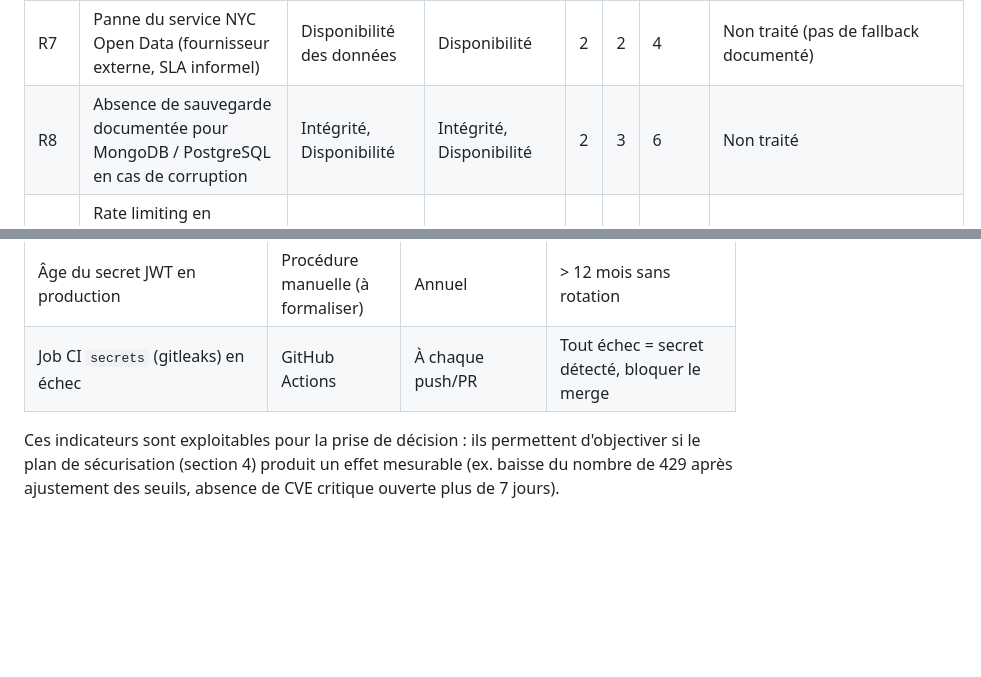
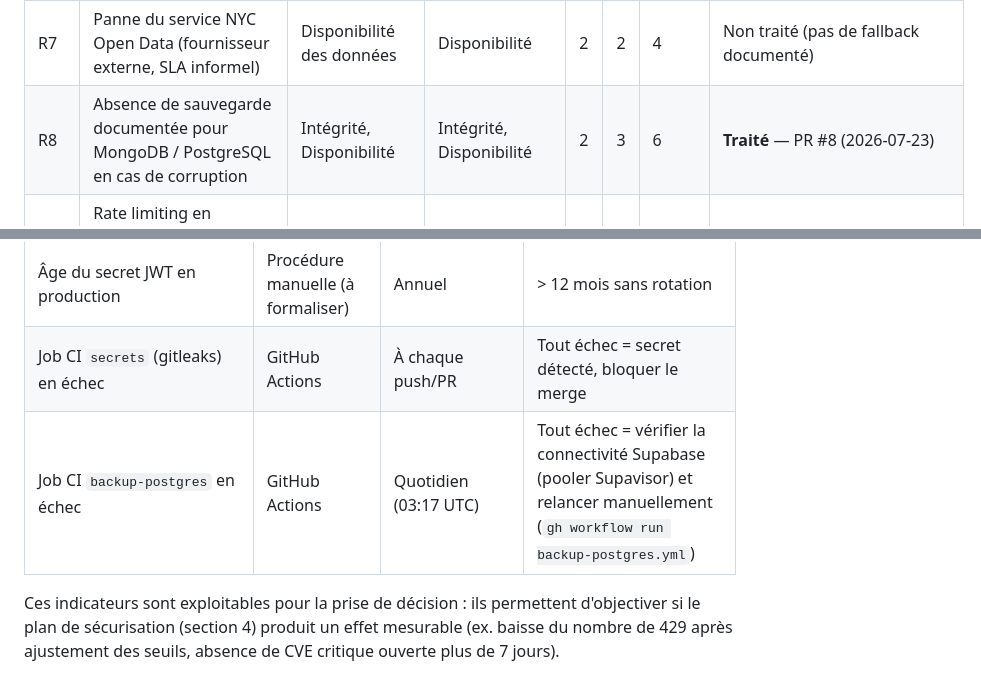
Before and after one commit to St4r4x/restaurant-analytics, a Markdown page: certification/bloc4a-1-analyse-risques.md, 2 parts joined by grey strips. Drawn GitHub-style; blank space fills up the shorter version.

Commit message:
docs: flip R8 to Traité in certification risk analysis (#9)
PostgreSQL backup workflow and MongoDB restore documentation close
the remaining gap — R8 was the last unaddressed risk above score 4
in the analysis (R1/R2 closed in the earlier security-hardening PR).

```diff
--- a/certification/bloc4a-1-analyse-risques.md
+++ b/certification/bloc4a-1-analyse-risques.md
@@ -49,7 +49,7 @@
 | R5 | Comptes de test avec identifiants connus (`DataSeeder`) actifs en production | Comptes / accès admin | Confidentialité, Intégrité | 1 | 4 | 4 | **Traité** — `@Profile("dev")`, ne s'exécute pas en production |
 | R6 | Exposition de stack traces / détails d'erreur interne dans les réponses API | Confidentialité (fuite d'architecture) | Confidentialité | 1 | 2 | 2 | **Traité** — `ResponseUtil.errorResponse()` masque systématiquement le détail des exceptions non métier |
 | R7 | Panne du service NYC Open Data (fournisseur externe, SLA informel) | Disponibilité des données | Disponibilité | 2 | 2 | 4 | Non traité (pas de fallback documenté) |
-| R8 | Absence de sauvegarde documentée pour MongoDB / PostgreSQL en cas de corruption | Intégrité, Disponibilité | Intégrité, Disponibilité | 2 | 3 | 6 | Non traité |
+| R8 | Absence de sauvegarde documentée pour MongoDB / PostgreSQL en cas de corruption | Intégrité, Disponibilité | Intégrité, Disponibilité | 2 | 3 | 6 | **Traité** — PR #8 (2026-07-23) |
 | R9 | Rate limiting en mémoire (`ConcurrentHashMap` non borné) — fuite mémoire possible sous charge soutenue | Disponibilité (app elle-même) | Disponibilité | 1 | 2 | 2 | Connu, documenté en commentaire dans le code (`RateLimitFilter`), non corrigé |
 | R10 | Absence de rotation planifiée des secrets (JWT, éventuels tokens NYC API) | Confidentialité | Confidentialité | 2 | 3 | 6 | Non traité |
 
@@ -124,6 +124,7 @@ Ces protections sont déjà en place dans le code au moment de la rédaction de
 | Nombre d'actions admin journalisées (`AuditService`) | PostgreSQL `audit_log` | Mensuel | Volume anormal sur un compte admin (indice de compromission) |
 | Âge du secret JWT en production | Procédure manuelle (à formaliser) | Annuel | > 12 mois sans rotation |
 | Job CI `secrets` (gitleaks) en échec | GitHub Actions | À chaque push/PR | Tout échec = secret détecté, bloquer le merge |
+| Job CI `backup-postgres` en échec | GitHub Actions | Quotidien (03:17 UTC) | Tout échec = vérifier la connectivité Supabase (pooler Supavisor) et relancer manuellement (`gh workflow run backup-postgres.yml`) |
 
 Ces indicateurs sont exploitables pour la prise de décision : ils permettent d'objectiver si le plan de sécurisation (section 4) produit un effet mesurable (ex. baisse du nombre de 429 après ajustement des seuils, absence de CVE critique ouverte plus de 7 jours).
 
```
